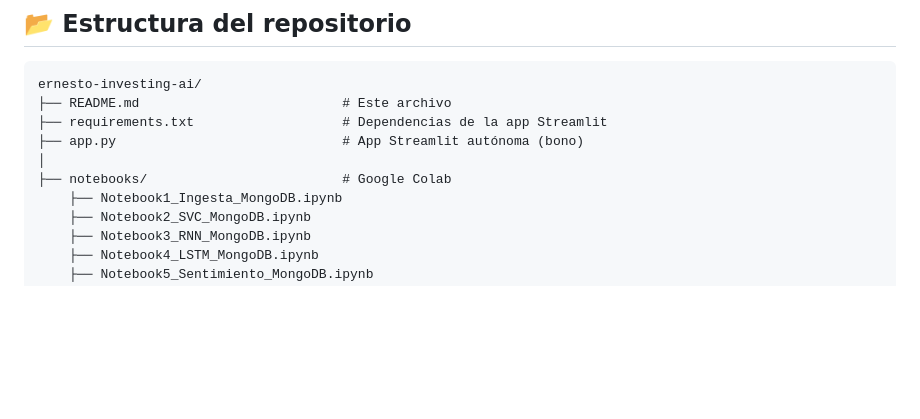
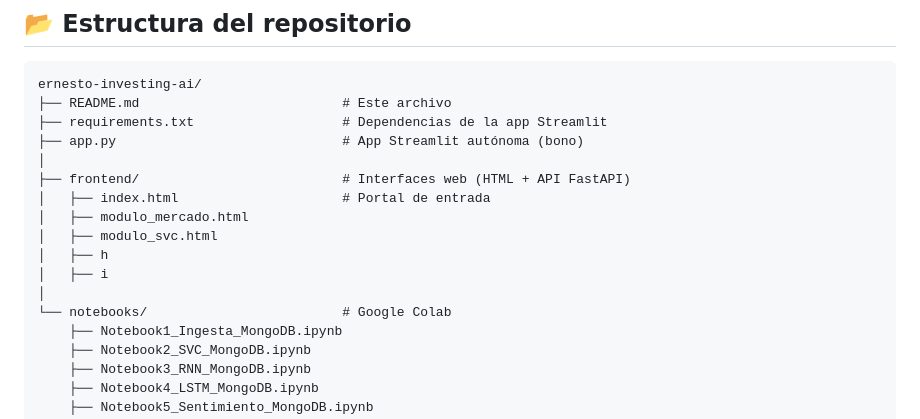
Before and after one commit to Equipo3ideso2026/equipo3.ideso.2026, a Markdown page: README.md, the part around the change. GitHub-like rendering; blank space fills up the shorter version.

```diff
--- a/README.md
+++ b/README.md
@@ -69,7 +69,14 @@ ernesto-investing-ai/
 ├── requirements.txt                   # Dependencias de la app Streamlit
 ├── app.py                             # App Streamlit autónoma (bono)
 │
-├── notebooks/                         # Google Colab
+├── frontend/                          # Interfaces web (HTML + API FastAPI)
+│   ├── index.html                     # Portal de entrada
+│   ├── modulo_mercado.html
+│   ├── modulo_svc.html
+│   ├── h
+│   ├── i
+│
+└── notebooks/                         # Google Colab
     ├── Notebook1_Ingesta_MongoDB.ipynb
     ├── Notebook2_SVC_MongoDB.ipynb
     ├── Notebook3_RNN_MongoDB.ipynb
```
